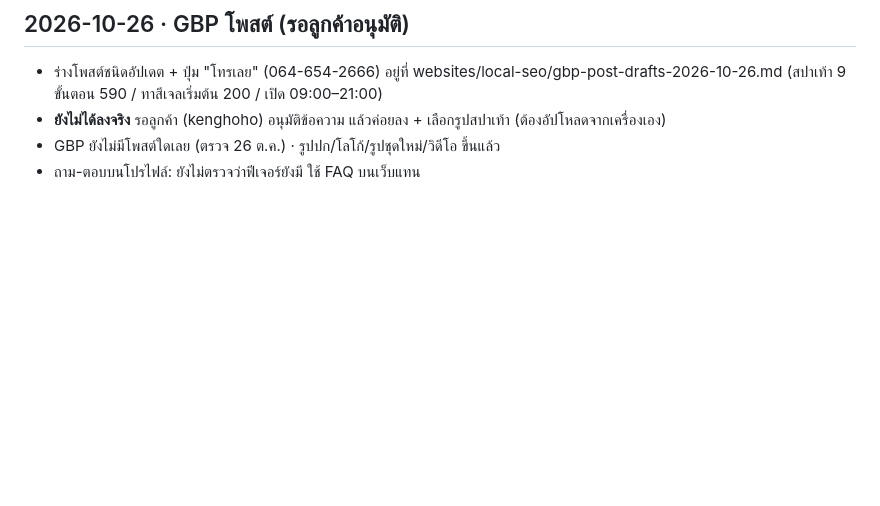
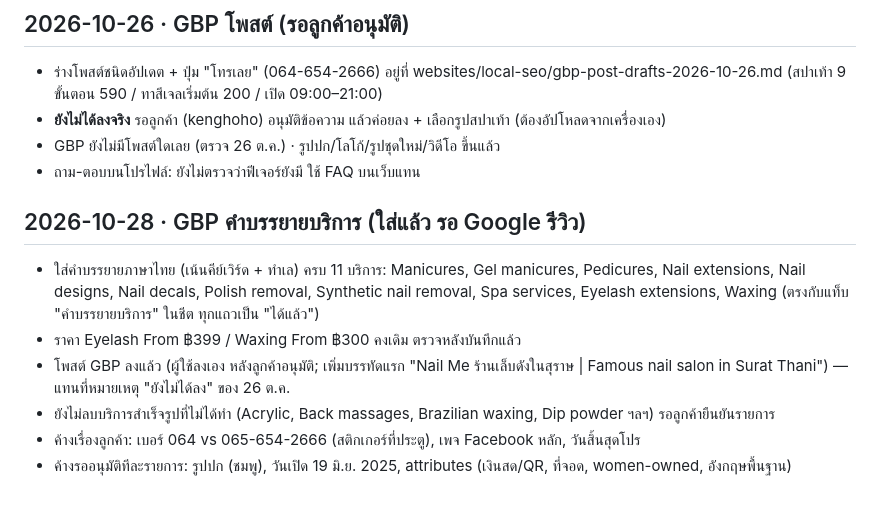
Before and after one commit to anawat34115/nail-me, a Markdown page: REQUIREMENTS.md, the part around the change. Drawn GitHub-style; blank space fills up the shorter version.

Commit message:
Log GBP service descriptions filled (11 services)
Co-Authored-By: Claude Sonnet 5.5 <noreply@anthropic.com>
Claude-Session: https://claude.ai/code/session_01T1VtDTVk1gLZHjgQS9HotQ

```diff
--- a/REQUIREMENTS.md
+++ b/REQUIREMENTS.md
@@ -171,3 +171,11 @@ updated: 2026-10-09
 - **ยังไม่ได้ลงจริง** รอลูกค้า (kenghoho) อนุมัติข้อความ แล้วค่อยลง + เลือกรูปสปาเท้า (ต้องอัปโหลดจากเครื่องเอง)
 - GBP ยังไม่มีโพสต์ใดเลย (ตรวจ 26 ต.ค.) · รูปปก/โลโก้/รูปชุดใหม่/วิดีโอ ขึ้นแล้ว
 - ถาม-ตอบบนโปรไฟล์: ยังไม่ตรวจว่าฟีเจอร์ยังมี ใช้ FAQ บนเว็บแทน
+
+## 2026-10-28 · GBP คำบรรยายบริการ (ใส่แล้ว รอ Google รีวิว)
+- ใส่คำบรรยายภาษาไทย (เน้นคีย์เวิร์ด + ทำเล) ครบ 11 บริการ: Manicures, Gel manicures, Pedicures, Nail extensions, Nail designs, Nail decals, Polish removal, Synthetic nail removal, Spa services, Eyelash extensions, Waxing (ตรงกับแท็บ "คำบรรยายบริการ" ในชีต ทุกแถวเป็น "ได้แล้ว")
+- ราคา Eyelash From ฿399 / Waxing From ฿300 คงเดิม ตรวจหลังบันทึกแล้ว
+- โพสต์ GBP ลงแล้ว (ผู้ใช้ลงเอง หลังลูกค้าอนุมัติ; เพิ่มบรรทัดแรก "Nail Me ร้านเล็บดังในสุราษ | Famous nail salon in Surat Thani") — แทนที่หมายเหตุ "ยังไม่ได้ลง" ของ 26 ต.ค.
+- ยังไม่ลบบริการสำเร็จรูปที่ไม่ได้ทำ (Acrylic, Back massages, Brazilian waxing, Dip powder ฯลฯ) รอลูกค้ายืนยันรายการ
+- ค้างเรื่องลูกค้า: เบอร์ 064 vs 065-654-2666 (สติกเกอร์ที่ประตู), เพจ Facebook หลัก, วันสิ้นสุดโปร
+- ค้างรออนุมัติทีละรายการ: รูปปก (ชมพู), วันเปิด 19 มิ.ย. 2025, attributes (เงินสด/QR, ที่จอด, women-owned, อังกฤษพื้นฐาน)
```
